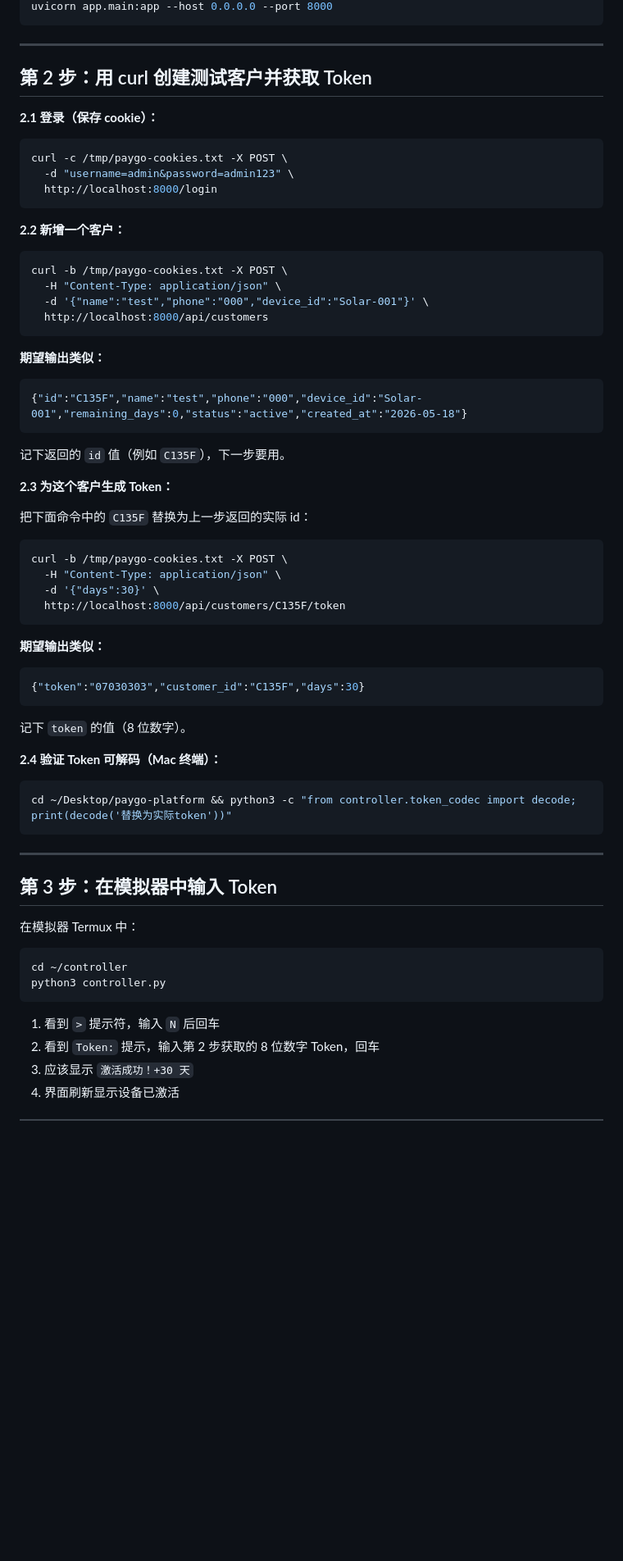
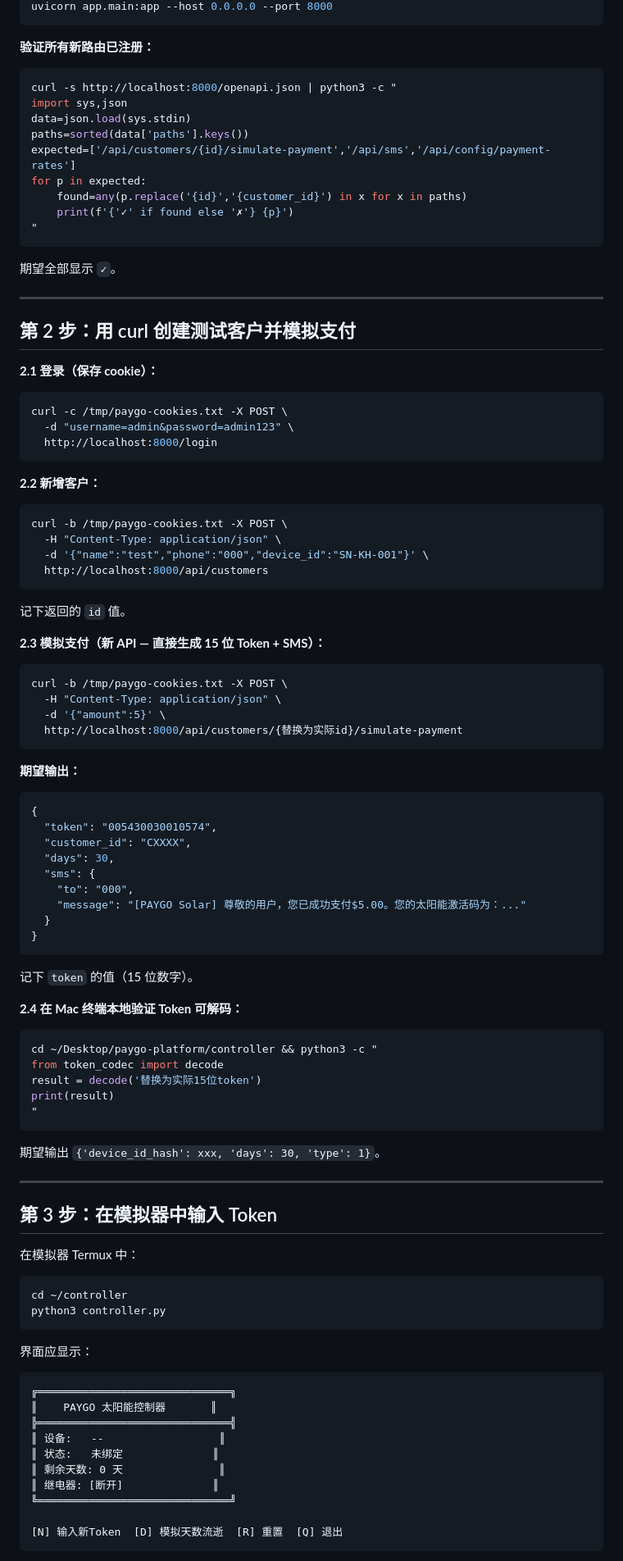
Before and after one commit to zhizhengqin/paygo-platform, a Markdown page: docs/debug-controller.md, the part around one of its changes. Shown at 82% size. Rendered like a GitHub page; blank space fills up the shorter version.

````diff
--- a/docs/debug-controller.md
+++ b/docs/debug-controller.md
@@ -47,9 +82,25 @@ source venv/bin/activate
 uvicorn app.main:app --host 0.0.0.0 --port 8000
 ```
 
+**验证所有新路由已注册：**
+
+```bash
+curl -s http://localhost:8000/openapi.json | python3 -c "
+import sys,json
+data=json.load(sys.stdin)
+paths=sorted(data['paths'].keys())
+expected=['/api/customers/{id}/simulate-payment','/api/sms','/api/config/payment-rates']
+for p in expected:
+    found=any(p.replace('{id}','{customer_id}') in x for x in paths)
+    print(f'{'✓' if found else '✗'} {p}')
+"
+```
+
+期望全部显示 `✓`。
+
 ---
 
-## 第 2 步：用 curl 创建测试客户并获取 Token
+## 第 2 步：用 curl 创建测试客户并模拟支付
 
 **2.1 登录（保存 cookie）：**
 
@@ -59,47 +110,53 @@ curl -c /tmp/paygo-cookies.txt -X POST \
   http://localhost:8000/login
 ```
 
-**2.2 新增一个客户：**
+**2.2 新增客户：**
 
 ```bash
 curl -b /tmp/paygo-cookies.txt -X POST \
   -H "Content-Type: application/json" \
-  -d '{"name":"test","phone":"000","device_id":"Solar-001"}' \
+  -d '{"name":"test","phone":"000","device_id":"SN-KH-001"}' \
   http://localhost:8000/api/customers
 ```
 
-**期望输出类似：**
+记下返回的 `id` 值。
 
-```json
-{"id":"C135F","name":"test","phone":"000","device_id":"Solar-001","remaining_days":0,"status":"active","created_at":"2026-05-18"}
-```
-
-记下返回的 `id` 值（例如 `C135F`），下一步要用。
-
-**2.3 为这个客户生成 Token：**
-
-把下面命令中的 `C135F` 替换为上一步返回的实际 id：
+**2.3 模拟支付（新 API — 直接生成 15 位 Token + SMS）：**
 
 ```bash
 curl -b /tmp/paygo-cookies.txt -X POST \
   -H "Content-Type: application/json" \
-  -d '{"days":30}' \
-  http://localhost:8000/api/customers/C135F/token
+  -d '{"amount":5}' \
+  http://localhost:8000/api/customers/{替换为实际id}/simulate-payment
 ```
 
-**期望输出类似：**
+**期望输出：**
 
 ```json
-{"token":"07030303","customer_id":"C135F","days":30}
+{
+  "token": "005430030010574",
+  "customer_id": "CXXXX",
+  "days": 30,
+  "sms": {
+    "to": "000",
+    "message": "[PAYGO Solar] 尊敬的用户，您已成功支付$5.00。您的太阳能激活码为：..."
+  }
+}
 ```
 
-记下 `token` 的值（8 位数字）。
+记下 `token` 的值（15 位数字）。
 
-**2.4 验证 Token 可解码（Mac 终端）：**
+**2.4 在 Mac 终端本地验证 Token 可解码：**
 
 ```bash
-cd ~/Desktop/paygo-platform && python3 -c "from controller.token_codec import decode; print(decode('替换为实际token'))"
+cd ~/Desktop/paygo-platform/controller && python3 -c "
+from token_codec import decode
+result = decode('替换为实际15位token')
+print(result)
+"
 ```
+
+期望输出 `{'device_id_hash': xxx, 'days': 30, 'type': 1}`。
 
 ---
 
@@ -112,7 +169,18 @@ cd ~/controller
 python3 controller.py
 ```
 
-1. 看到 `>` 提示符，输入 `N` 后回车
-2. 看到 `Token:` 提示，输入第 2 步获取的 8 位数字 Token，回车
-3. 应该显示 `激活成功！+30 天`
-4. 界面刷新显示设备已激活
+界面应显示：
+
+```
+╔══════════════════════════════╗
+║    PAYGO 太阳能控制器       ║
+╠══════════════════════════════╣
+║ 设备:   --                  ║
+║ 状态:   未绑定              ║
+║ 剩余天数: 0 天               ║
+║ 继电器: [断开]              ║
+╚══════════════════════════════╝
+
+[N] 输入新Token  [D] 模拟天数流逝  [R] 重置  [Q] 退出
+```
+
````
Also changed, not shown: other parts of docs/debug-controller.md (+65 -22 lines).
